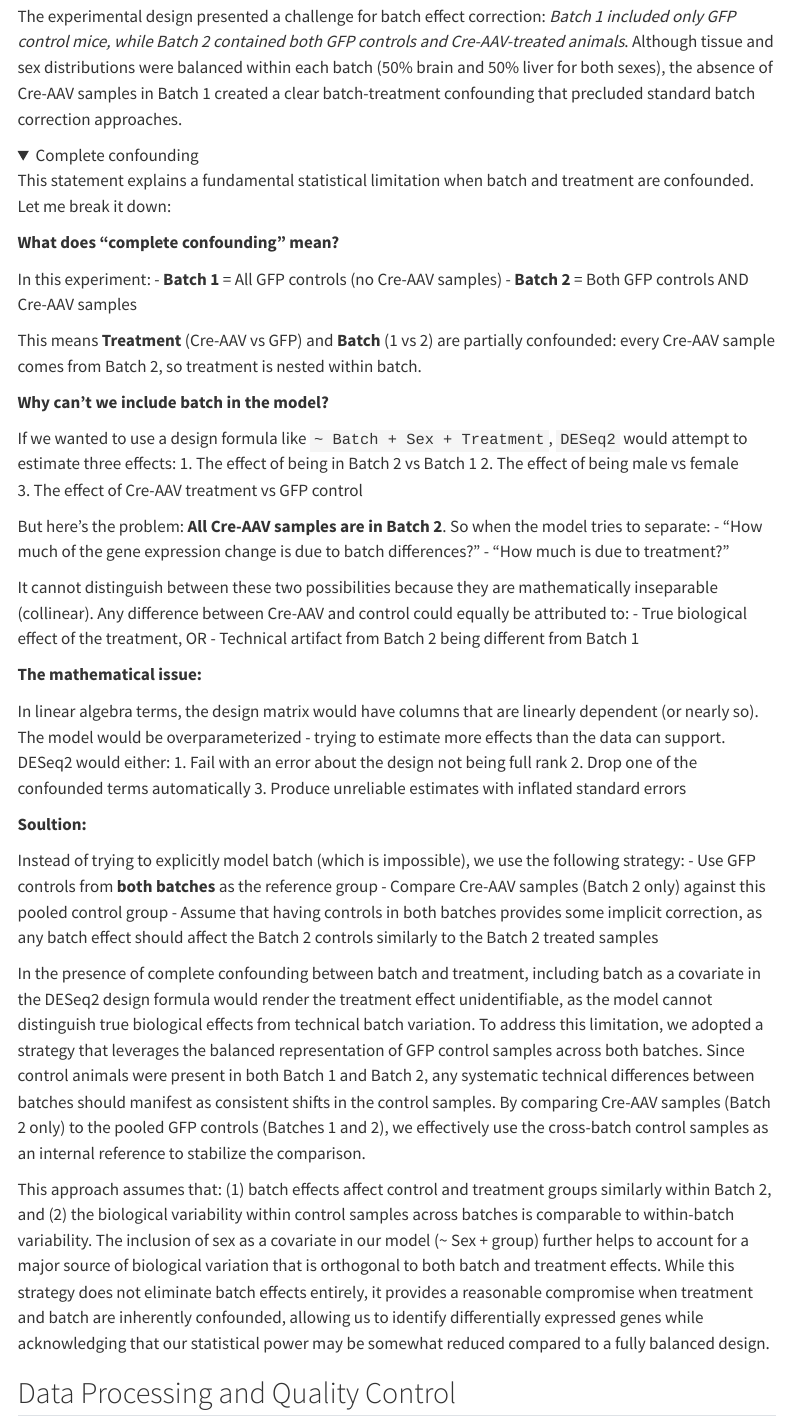
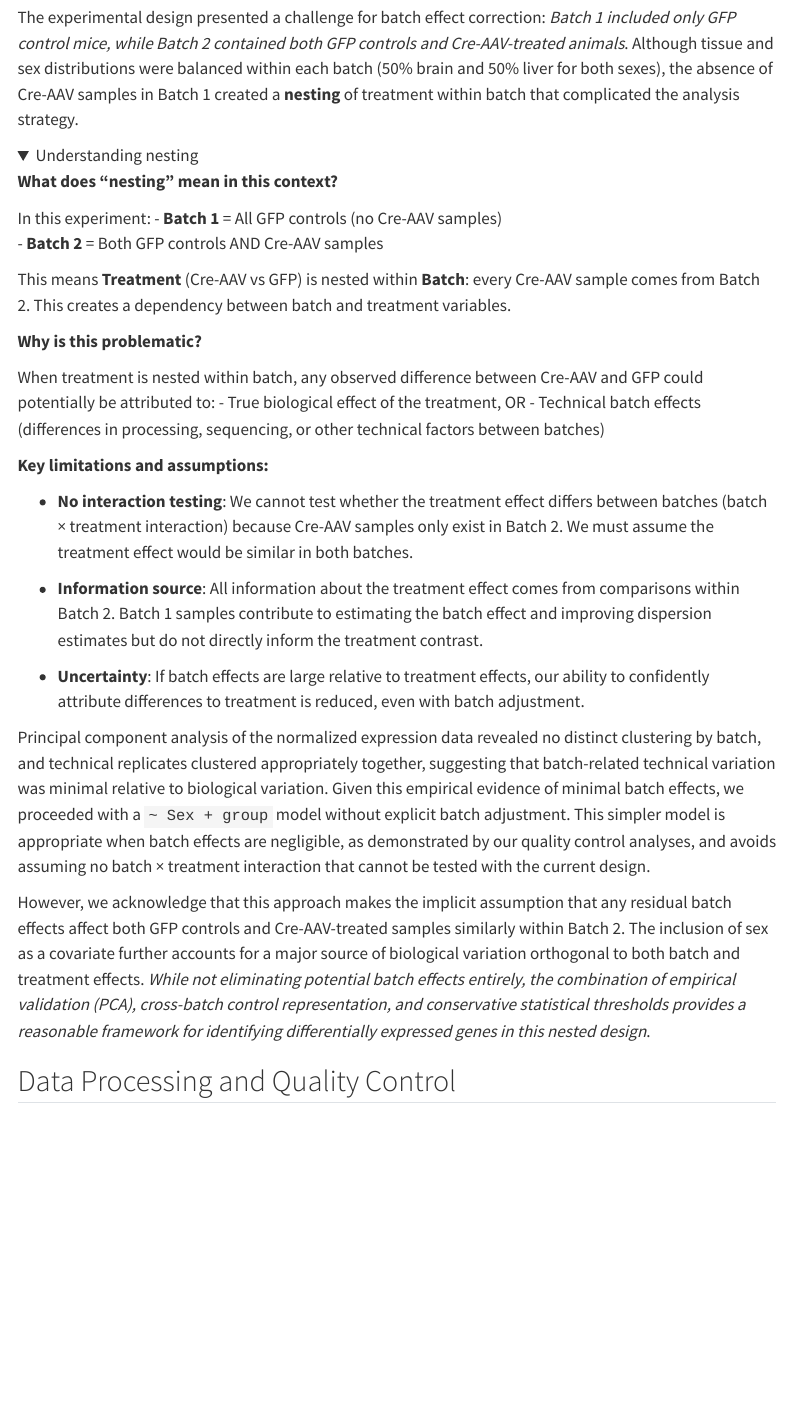
Before and after one commit to LJohnsonLab/4s2_liver, a Quarto document (20251024-mrnaseq-switch_DE_analysis1.qmd): the page in a window 1100 px wide, from 320 px down before the commit and from 380 px down after it, so that both start at the same text. Rendered offline with R 4.5, knitr and Pandoc in place of Quarto, with nearby package versions; folded parts are opened; some code elsewhere in the file could not run offline; menus at the side of the page are left out.

Commit message:
Fix batch confounding explanation
Corrects terminology from complete confounding to nesting
NO CHANGES IN CODE

```diff
--- a/20251024-mrnaseq-switch_DE_analysis1.qmd
+++ b/20251024-mrnaseq-switch_DE_analysis1.qmd
@@ -17,57 +16,37 @@
 
 ## Handling Batch-Treatment Confounding
 
-The experimental design presented a challenge for batch effect correction: _Batch 1 included only GFP control mice, while Batch 2 contained both GFP controls and Cre-AAV-treated animals_. Although tissue and sex distributions were balanced within each batch (50% brain and 50% liver for both sexes), the absence of Cre-AAV samples in Batch 1 created a clear batch-treatment confounding that precluded standard batch correction approaches.
+The experimental design presented a challenge for batch effect correction: *Batch 1 included only GFP control mice, while Batch 2 contained both GFP controls and Cre-AAV-treated animals*. Although tissue and sex distributions were balanced within each batch (50% brain and 50% liver for both sexes), the absence of Cre-AAV samples in Batch 1 created a **nesting** of treatment within batch that complicated the analysis strategy.
 
 <details>
-  <summary>Complete confounding</summary>
 
-This statement explains a fundamental statistical limitation when batch and treatment are confounded. Let me break it down:
+<summary>Understanding nesting</summary>
 
 
-**What does "complete confounding" mean?**
+**What does "nesting" mean in this context?**
 
 In this experiment:
 - **Batch 1** = All GFP controls (no Cre-AAV samples)
 - **Batch 2** = Both GFP controls AND Cre-AAV samples
 
-This means **Treatment** (Cre-AAV vs GFP) and **Batch** (1 vs 2) are partially confounded: every Cre-AAV sample comes from Batch 2, so treatment is nested within batch.
+This means **Treatment** (Cre-AAV vs GFP) is nested within **Batch**: every Cre-AAV sample comes from Batch 2. This creates a dependency between batch and treatment variables.
 
-**Why can't we include batch in the model?**
+**Why is this problematic?**
 
-If we wanted to use a design formula like `~ Batch + Sex + Treatment`, `DESeq2` would attempt to estimate three effects:
-1. The effect of being in Batch 2 vs Batch 1
-2. The effect of being male vs female
-3. The effect of Cre-AAV treatment vs GFP control
+When treatment is nested within batch, any observed difference between Cre-AAV and GFP could potentially be attributed to: - True biological effect of the treatment, OR - Technical batch effects (differences in processing, sequencing, or other technical factors between batches)
 
-But here's the problem: **All Cre-AAV samples are in Batch 2**. So when the model tries to separate:
-- "How much of the gene expression change is due to batch differences?"
-- "How much is due to treatment?"
+**Key limitations and assumptions:**
 
-It cannot distinguish between these two possibilities because they are mathematically inseparable (collinear). Any difference between Cre-AAV and control could equally be attributed to:
-- True biological effect of the treatment, OR
-- Technical artifact from Batch 2 being different from Batch 1
+-   **No interaction testing**: We cannot test whether the treatment effect differs between batches (batch × treatment interaction) because Cre-AAV samples only exist in Batch 2. We must assume the treatment effect would be similar in both batches.
 
-**The mathematical issue:**
+-   **Information source**: All information about the treatment effect comes from comparisons within Batch 2. Batch 1 samples contribute to estimating the batch effect and improving dispersion estimates but do not directly inform the treatment contrast.
 
-In linear algebra terms, the design matrix would have columns that are linearly dependent (or nearly so). The model would be overparameterized - trying to estimate more effects than the data can support. DESeq2 would either:
-1. Fail with an error about the design not being full rank
-2. Drop one of the confounded terms automatically
-3. Produce unreliable estimates with inflated standard errors
-
-**Soultion:**
-
-Instead of trying to explicitly model batch (which is impossible), we use the following strategy:
-- Use GFP controls from **both batches** as the reference group
-- Compare Cre-AAV samples (Batch 2 only) against this pooled control group
-- Assume that having controls in both batches provides some implicit correction, as any batch effect should affect the Batch 2 controls similarly to the Batch 2 treated samples
-
+-   **Uncertainty**: If batch effects are large relative to treatment effects, our ability to confidently attribute differences to treatment is reduced, even with batch adjustment.
 
 </details>
 
-In the presence of complete confounding between batch and treatment, including batch as a covariate in the DESeq2 design formula would render the treatment effect unidentifiable, as the model cannot distinguish true biological effects from technical batch variation. To address this limitation, we adopted a strategy that leverages the balanced representation of GFP control samples across both batches. Since control animals were present in both Batch 1 and Batch 2, any systematic technical differences between batches should manifest as consistent shifts in the control samples. By comparing Cre-AAV samples (Batch 2 only) to the pooled GFP controls (Batches 1 and 2), we effectively use the cross-batch control samples as an internal reference to stabilize the comparison.
+Principal component analysis of the normalized expression data revealed no distinct clustering by batch, and technical replicates clustered appropriately together, suggesting that batch-related technical variation was minimal relative to biological variation. Given this empirical evidence of minimal batch effects, we proceeded with a `~ Sex + group` model without explicit batch adjustment. This simpler model is appropriate when batch effects are negligible, as demonstrated by our quality control analyses, and avoids assuming no batch × treatment interaction that cannot be tested with the current design.
 
-This approach assumes that: (1) batch effects affect control and treatment groups similarly within Batch 2, and (2) the biological variability within control samples across batches is comparable to within-batch variability. The inclusion of sex as a covariate in our model (~ Sex + group) further helps to account for a major source of biological variation that is orthogonal to both batch and treatment effects. While this strategy does not eliminate batch effects entirely, it provides a reasonable compromise when treatment and batch are inherently confounded, allowing us to identify differentially expressed genes while acknowledging that our statistical power may be somewhat reduced compared to a fully balanced design.
-
+However, we acknowledge that this approach makes the implicit assumption that any residual batch effects affect both GFP controls and Cre-AAV-treated samples similarly within Batch 2. The inclusion of sex as a covariate further accounts for a major source of biological variation orthogonal to both batch and treatment effects. *While not eliminating potential batch effects entirely, the combination of empirical validation (PCA), cross-batch control representation, and conservative statistical thresholds provides a reasonable framework for identifying differentially expressed genes in this nested design*.
 
 ## Data Processing and Quality Control
```
Also changed, not shown: docs/search.json, 20251024-mrnaseq-switch_DE_analysis1.qmd (41 more changed lines).
